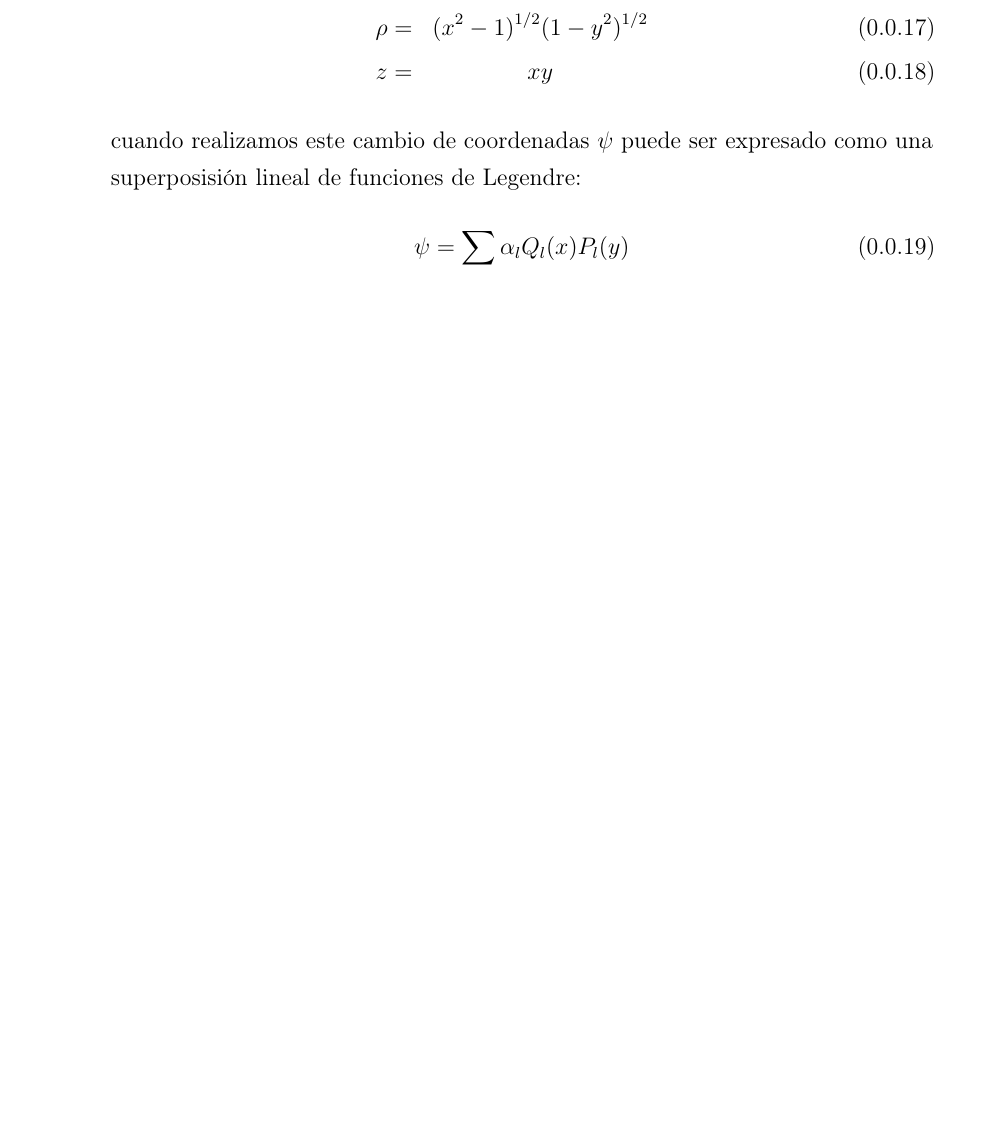
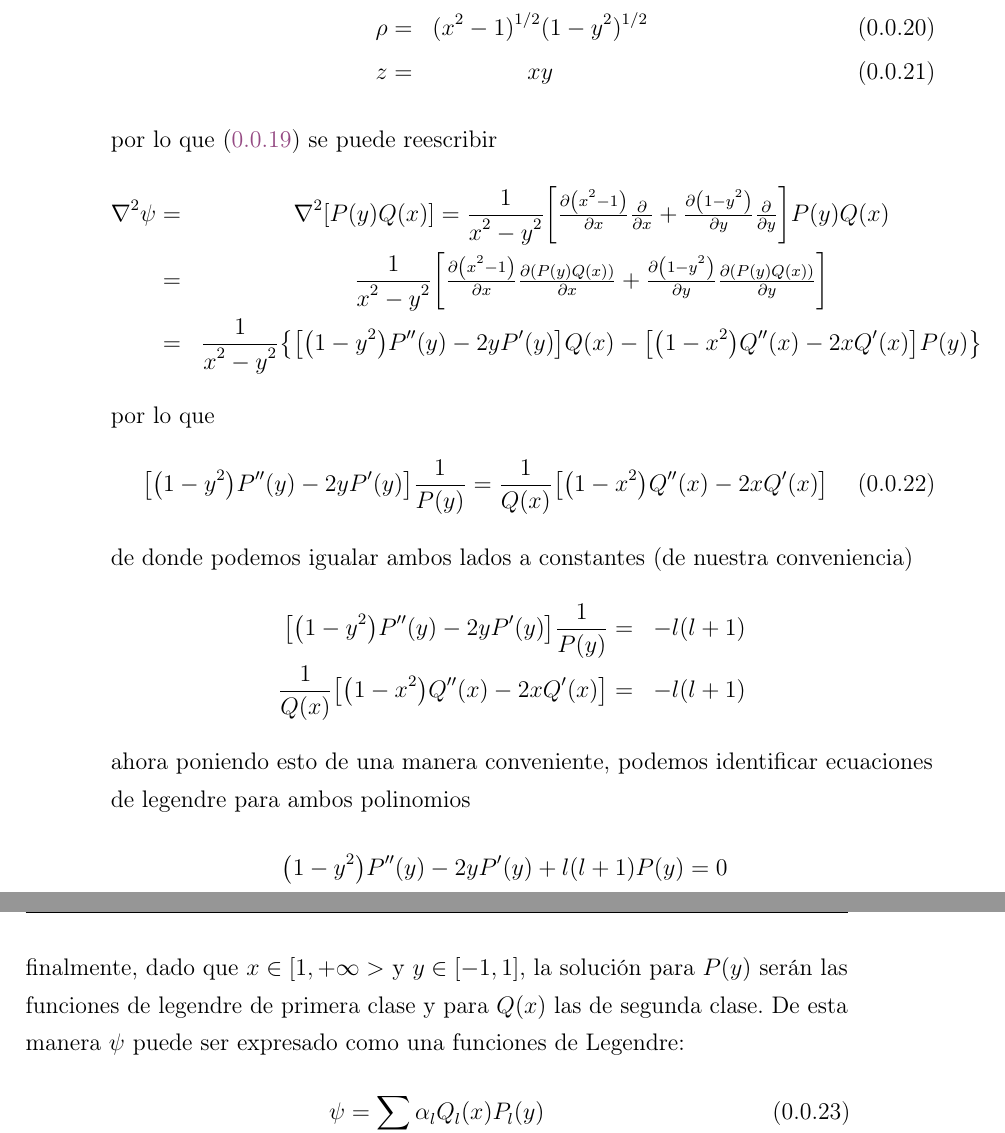
Before and after one commit to Skylines316/tesisHairy, a LaTeX document (Capitulos/02MarcoTeorico.tex): part of page 3 of 7 before the commit and two parts of pages 3 and 4 of 8 after it, the two joined at a grey line, cut so that both start at the same text, the shorter picture padded with empty space. Compiled offline with pdfLaTeX.

Commit message:
agregados calculos intermedios

```diff
--- a/Capitulos/02MarcoTeorico.tex
+++ b/Capitulos/02MarcoTeorico.tex
@@ -152,7 +161,35 @@ Ahora es mejor expresar la solucion en ``prolate spheroidal coordinates'' (zipoy
     z = & xy
 \end{eqnarray}
 %
-cuando realizamos este cambio de coordenadas $\psi$ puede ser expresado como una superposisión lineal de funciones de Legendre:
+por lo que \eqref{psilaplace} se puede reescribir
+%
+\begin{eqnarray*}
+    \laplacian{\psi}= & \laplacian[P(y)Q(x)]= \dfrac{1}{x^{2}-y^{2}}\qty[\pdv{\qty(x^{2}-1)}{x}\pdv{x}+\pdv{\qty(1-y^{2})}{y}\pdv{y}]P(y)Q(x) \\
+    = & \dfrac{1}{x^{2}-y^{2}}\qty[\pdv{\qty(x^{2}-1)}{x}\pdv{\qty(P(y)Q(x))}{x}+\pdv{\qty(1-y^{2})}{y}\pdv{\qty(P(y)Q(x))}{y}] \\
+    = & \dfrac{1}{x^{2}-y^{2}}\qty{\qty[\qty(1-y^{2})P''(y)-2yP'(y)]Q(x)-\qty[\qty(1-x^{2})Q''(x)-2xQ'(x)]P(y)}
+\end{eqnarray*}
+%
+por lo que
+%
+\begin{equation}
+    \qty[\qty(1-y^{2})P''(y)-2yP'(y)]\dfrac{1}{P(y)}=\dfrac{1}{Q(x)}\qty[\qty(1-x^{2})Q''(x)-2xQ'(x)]
+\end{equation}
+%
+de donde podemos igualar ambos lados a constantes (de nuestra conveniencia)
+%
+\begin{eqnarray*}
+    \qty[\qty(1-y^{2})P''(y)-2yP'(y)]\dfrac{1}{P(y)} = & -l\qty(l+1) \\
+    \dfrac{1}{Q(x)}\qty[\qty(1-x^{2})Q''(x)-2xQ'(x)] = & -l\qty(l+1)
+\end{eqnarray*}
+%
+ahora poniendo esto de una manera conveniente, podemos identificar ecuaciones de legendre para ambos polinomios
+%
+\begin{eqnarray*}
+    \qty(1-y^{2})P''(y)-2yP'(y)+l\qty(l+1)P(y)=0 \\
+    \qty(1-x^{2})Q''(x)-2xQ'(x)+l\qty(l+1)Q(x)=0
+\end{eqnarray*}
+%
+finalmente, dado que $x\in [1,+\infty>$ y $y \in [-1,1]$, la solución para $P(y)$ serán las funciones de legendre de primera clase y para $Q(x)$ las de segunda clase. De esta manera $\psi$ puede ser expresado como una funciones de Legendre:
 %
 \begin{equation}
     \psi=\sum_{l}\alpha_{l}Q_{l}(x)P_{l}(y)
```
Also changed, not shown: Main.pdf, Capitulos/02MarcoTeorico.tex (13 more changed lines).
